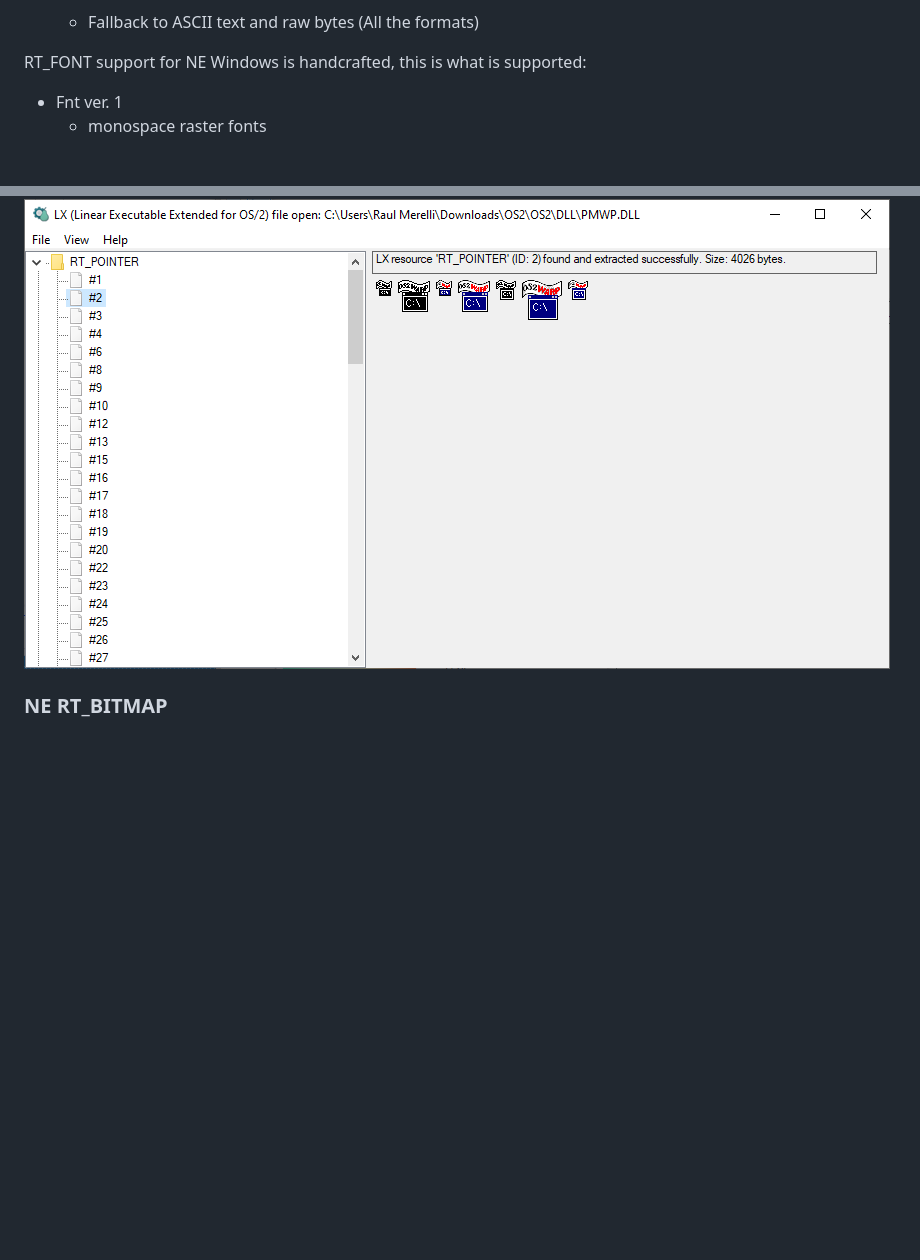
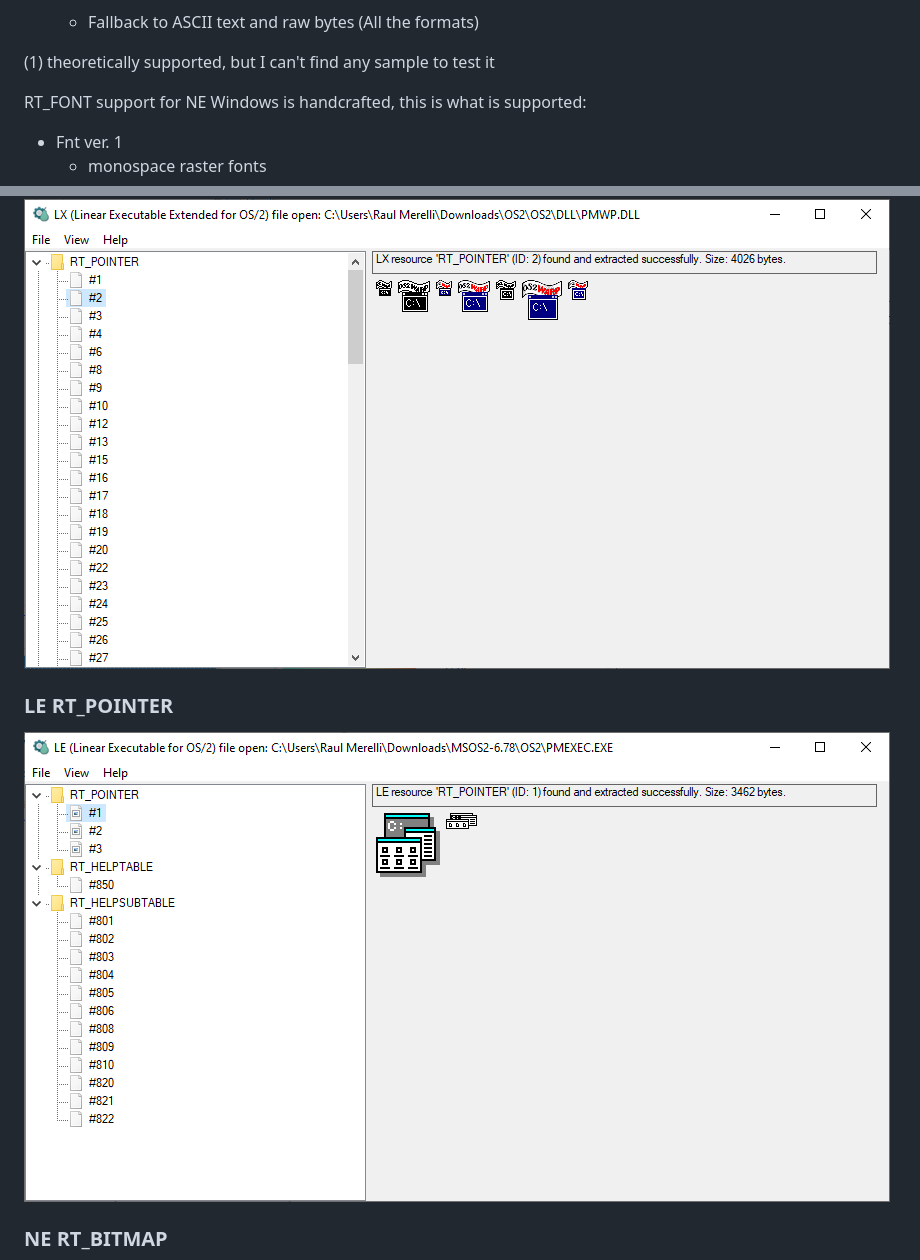
Before and after one commit to RaulMerelli/Peare, a Markdown page: README.md, 2 parts joined by grey strips. Rendered like a GitHub page; pictures changed too: Screenshots/LE RT_POINTER.png (added); blank space fills up the shorter version.

```diff
--- a/README.md
+++ b/README.md
@@ -81,7 +87,7 @@ What is currently (at least partially) implemented right now:
 
 	- Fallback to ASCII text and raw bytes (All the formats)
 
-
+(1) theoretically supported, but I can't find any sample to test it
 
 RT_FONT support for NE Windows is handcrafted, this is what is supported:
 
@@ -103,6 +109,9 @@ Some examples of the software working at current status:
 ### LX RT_POINTER
 ![LX RT_POINTER](https://github.com/RaulMerelli/Peare/raw/main/Screenshots/LX%20RT_POINTER.png)
 
+### LE RT_POINTER
+![LE RT_POINTER](https://github.com/RaulMerelli/Peare/raw/main/Screenshots/LE%20RT_POINTER.png)
+
 ### NE RT_BITMAP
 ![NE RT_BITMAP](https://github.com/RaulMerelli/Peare/raw/main/Screenshots/NE%20RT_BITMAP.png)
 
```
Also changed, not shown: other parts of README.md (+8 -2 lines), 7 other files.
